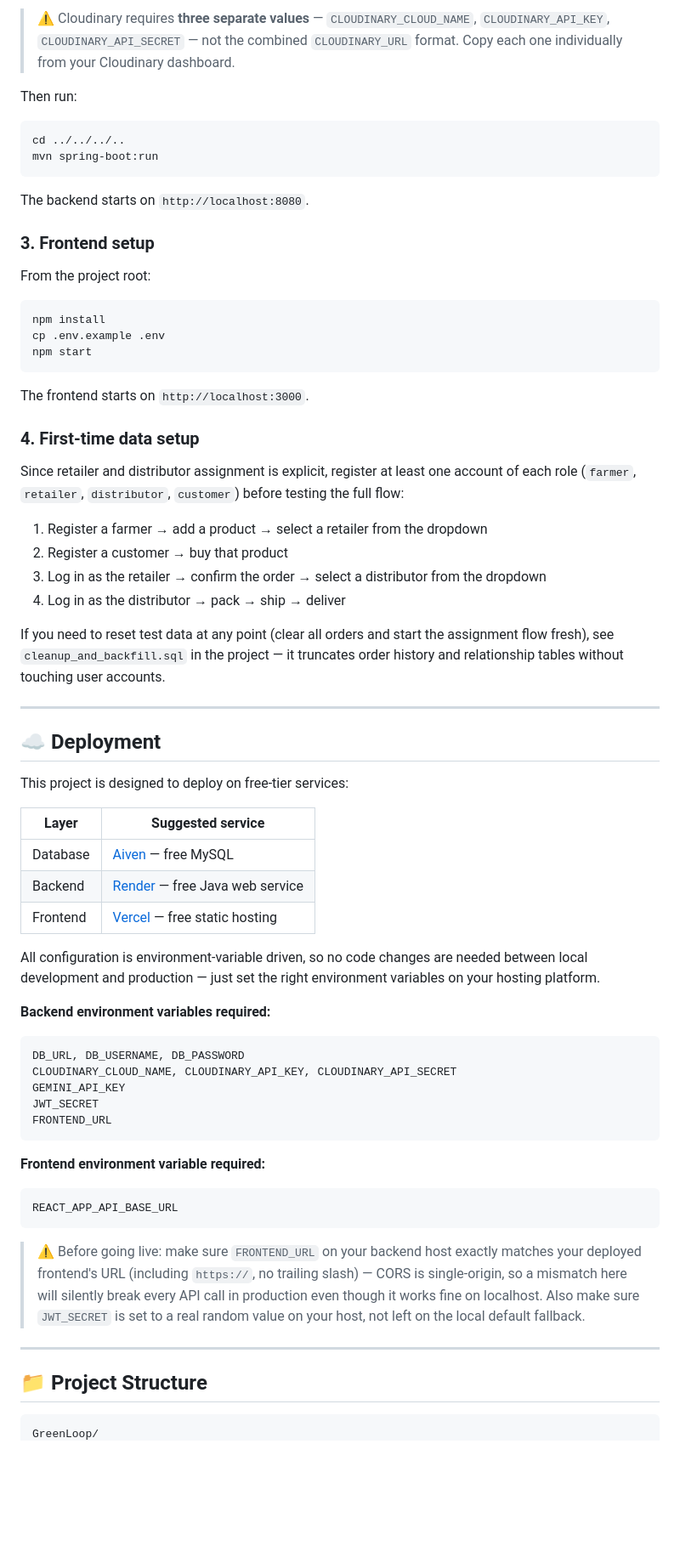
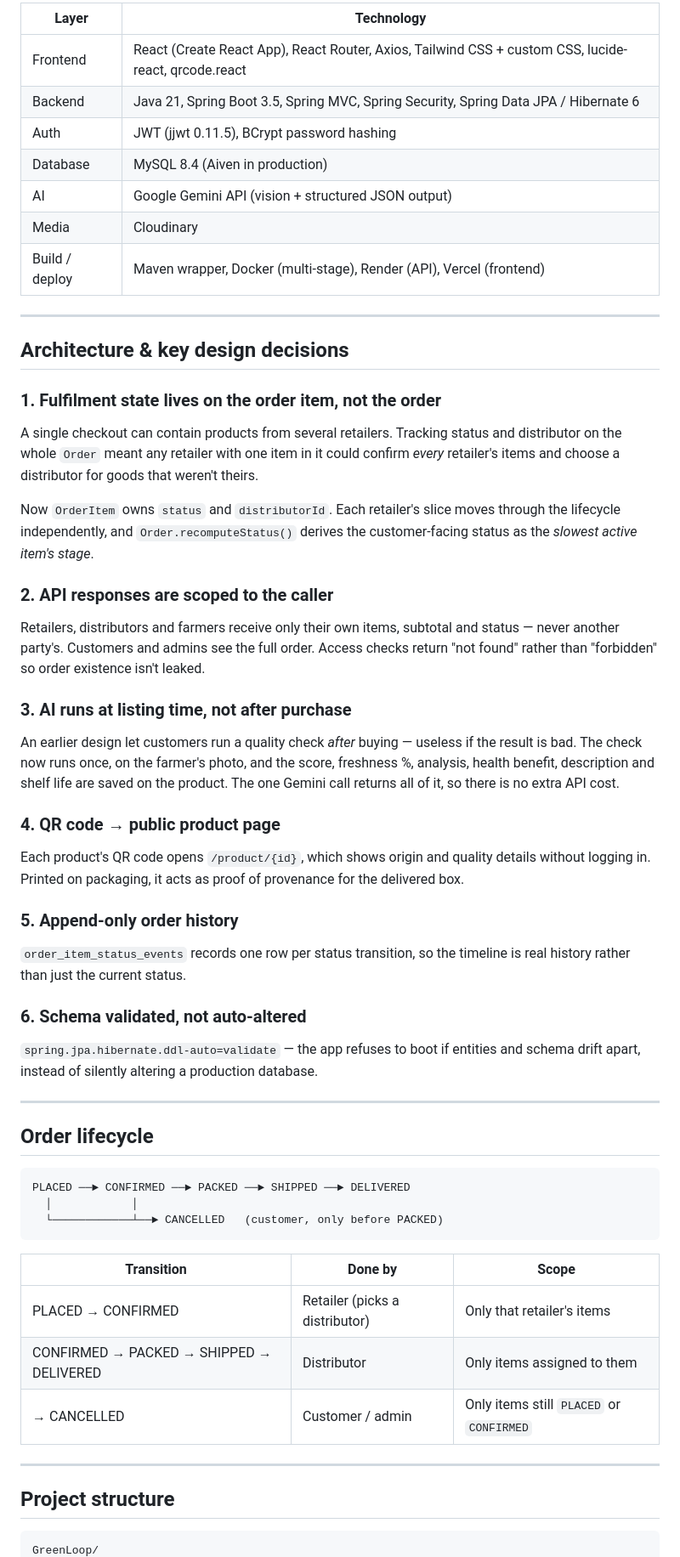
Before and after one commit to AdityaAnjne/GreenLoop, a Markdown page: README.md, the part around one of its changes. Shown at 85% size. GitHub-like rendering; blank space fills up the shorter version.

````diff
--- a/README.md
+++ b/README.md
@@ -98,64 +64,56 @@ Edit `application.properties` with your MySQL credentials, Cloudinary keys, and
-> ⚠️ Cloudinary requires **three separate values** — `CLOUDINARY_CLOUD_NAME`, `CLOUDINARY_API_KEY`, `CLOUDINARY_API_SECRET` — not the combined `CLOUDINARY_URL` format. Copy each one individually from your Cloudinary dashboard.
-
-Then run:
-```bash
-cd ../../../..
-mvn spring-boot:run
-```
-The backend starts on `http://localhost:8080`.
-
-### 3. Frontend setup
-From the project root:
-```bash
-npm install
-cp .env.example .env
-npm start
-```
-The frontend starts on `http://localhost:3000`.
-
-### 4. First-time data setup
-Since retailer and distributor assignment is explicit, register at least one account of each role (`farmer`, `retailer`, `distributor`, `customer`) before testing the full flow:
-
-1. Register a farmer → add a product → select a retailer from the dropdown
-2. Register a customer → buy that product
-3. Log in as the retailer → confirm the order → select a distributor from the dropdown
-4. Log in as the distributor → pack → ship → deliver
-
-If you need to reset test data at any point (clear all orders and start the assignment flow fresh), see `cleanup_and_backfill.sql` in the project — it truncates order history and relationship tables without touching user accounts.
+| Layer | Technology |
+|---|---|
+| Frontend | React (Create React App), React Router, Axios, Tailwind CSS + custom CSS, lucide-react, qrcode.react |
+| Backend | Java 21, Spring Boot 3.5, Spring MVC, Spring Security, Spring Data JPA / Hibernate 6 |
+| Auth | JWT (jjwt 0.11.5), BCrypt password hashing |
+| Database | MySQL 8.4 (Aiven in production) |
+| AI | Google Gemini API (vision + structured JSON output) |
+| Media | Cloudinary |
+| Build / deploy | Maven wrapper, Docker (multi-stage), Render (API), Vercel (frontend) |
 
 ---
 
-## ☁️ Deployment
+## Architecture & key design decisions
 
-This project is designed to deploy on free-tier services:
+### 1. Fulfilment state lives on the order **item**, not the order
+A single checkout can contain products from several retailers. Tracking status and distributor on the whole `Order` meant any retailer with one item in it could confirm *every* retailer's items and choose a distributor for goods that weren't theirs.
 
-| Layer | Suggested service |
-|---|---|
-| Database | [Aiven](https://aiven.io) — free MySQL |
-| Backend | [Render](https://render.com) — free Java web service |
-| Frontend | [Vercel](https://vercel.com) — free static hosting |
+Now `OrderItem` owns `status` and `distributorId`. Each retailer's slice moves through the lifecycle independently, and `Order.recomputeStatus()` derives the customer-facing status as the *slowest active item's stage*.
 
-All configuration is environment-variable driven, so no code changes are needed between local development and production — just set the right environment variables on your hosting platform.
+### 2. API responses are scoped to the caller
+Retailers, distributors and farmers receive only their own items, subtotal and status — never another party's. Customers and admins see the full order. Access checks return "not found" rather than "forbidden" so order existence isn't leaked.
 
-**Backend environment variables required:**
-```
-DB_URL, DB_USERNAME, DB_PASSWORD
-CLOUDINARY_CLOUD_NAME, CLOUDINARY_API_KEY, CLOUDINARY_API_SECRET
-GEMINI_API_KEY
-JWT_SECRET
-FRONTEND_URL
-```
+### 3. AI runs at listing time, not after purchase
+An earlier design let customers run a quality check *after* buying — useless if the result is bad. The check now runs once, on the farmer's photo, and the score, freshness %, analysis, health benefit, description and shelf life are saved on the product. The one Gemini call returns all of it, so there is no extra API cost.
 
-**Frontend environment variable required:**
-```
-REACT_APP_API_BASE_URL
-```
+### 4. QR code → public product page
+Each product's QR code opens `/product/{id}`, which shows origin and quality details without logging in. Printed on packaging, it acts as proof of provenance for the delivered box.
 
-> ⚠️ Before going live: make sure `FRONTEND_URL` on your backend host exactly matches your deployed frontend's URL (including `https://`, no trailing slash) — CORS is single-origin, so a mismatch here will silently break every API call in production even though it works fine on localhost. Also make sure `JWT_SECRET` is set to a real random value on your host, not left on the local default fallback.
+### 5. Append-only order history
+`order_item_status_events` records one row per status transition, so the timeline is real history rather than just the current status.
+
+### 6. Schema validated, not auto-altered
+`spring.jpa.hibernate.ddl-auto=validate` — the app refuses to boot if entities and schema drift apart, instead of silently altering a production database.
 
 ---
 
-## 📁 Project Structure
+## Order lifecycle
+
+```
+PLACED ──► CONFIRMED ──► PACKED ──► SHIPPED ──► DELIVERED
+  │            │
+  └────────────┴──► CANCELLED   (customer, only before PACKED)
+```
+
+| Transition | Done by | Scope |
+|---|---|---|
+| PLACED → CONFIRMED | Retailer (picks a distributor) | Only that retailer's items |
+| CONFIRMED → PACKED → SHIPPED → DELIVERED | Distributor | Only items assigned to them |
+| → CANCELLED | Customer / admin | Only items still `PLACED` or `CONFIRMED` |
+
+---
+
+## Project structure
 
 ```
 GreenLoop/
````
Also changed, not shown: other parts of README.md (+196 -103 lines).
